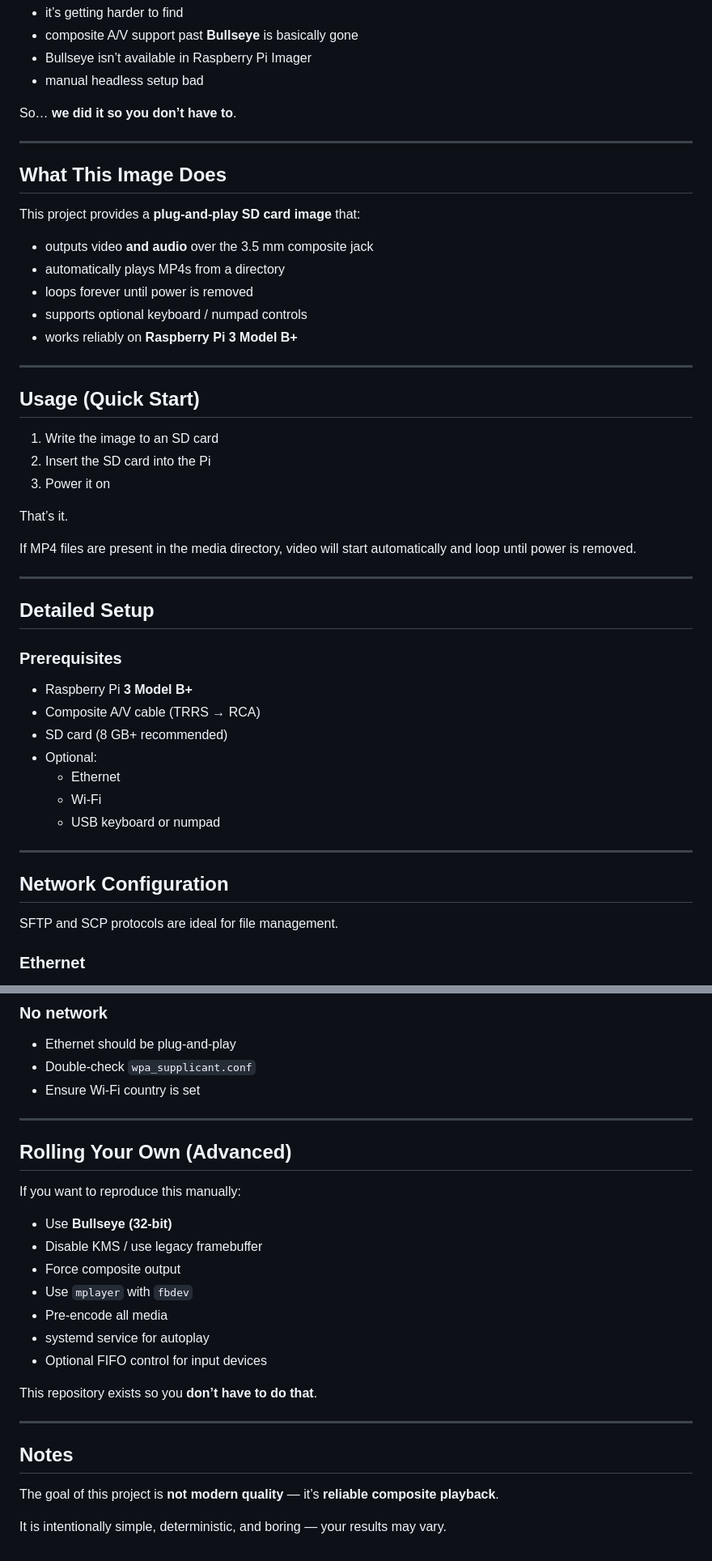
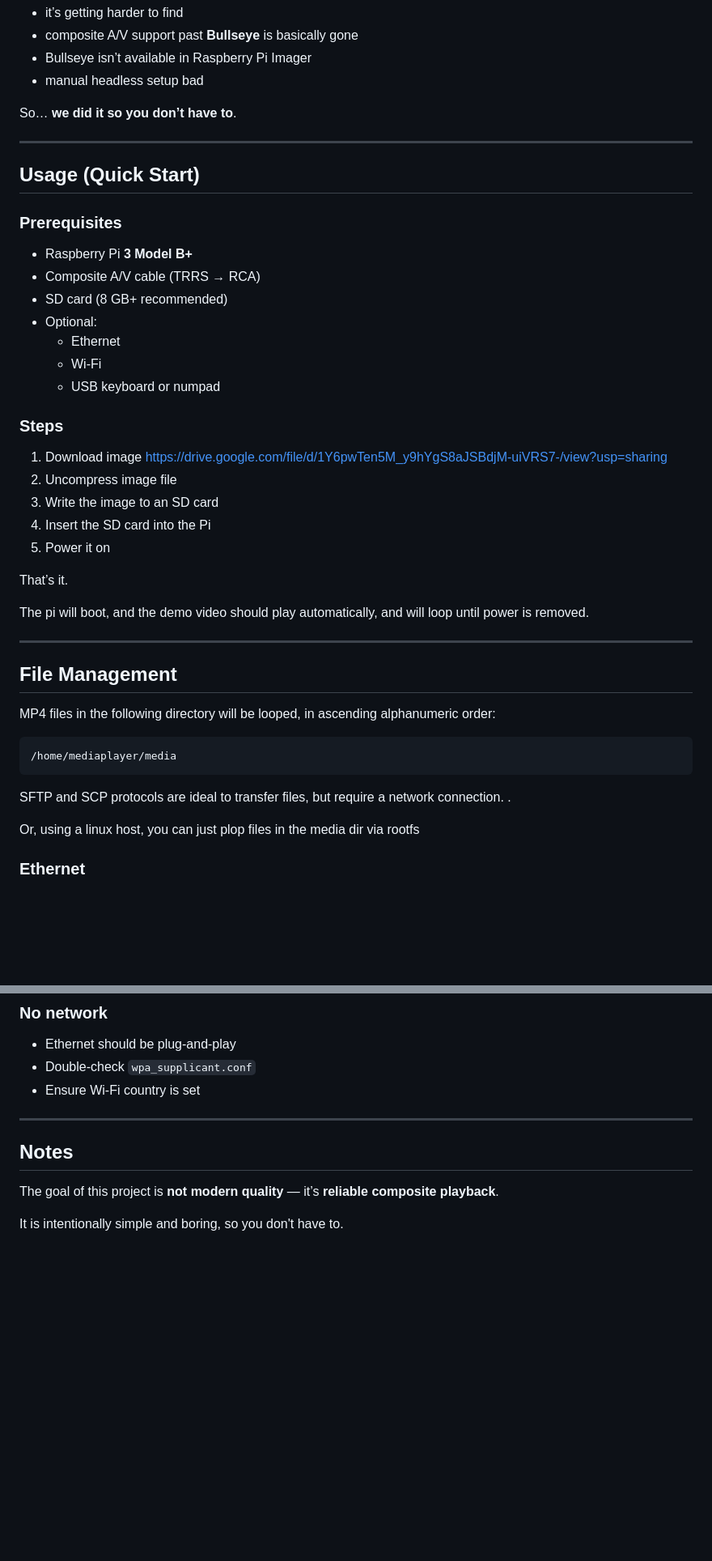
Before and after one commit to schwwaaa/raspi-composite-player, a Markdown page: README.md, 2 parts joined by grey strips. Shown: that part at 81% size. Drawn GitHub-style; blank space fills up the shorter version.

Commit message:
Refactor README for clarity and conciseness
Updated README to streamline usage instructions and remove redundant sections.

````diff
--- a/README.md
+++ b/README.md
@@ -16,31 +16,7 @@ So… **we did it so you don’t have to**.
 
 ---
 
-## What This Image Does
-
-This project provides a **plug-and-play SD card image** that:
-
-- outputs video **and audio** over the 3.5 mm composite jack
-- automatically plays MP4s from a directory
-- loops forever until power is removed
-- supports optional keyboard / numpad controls
-- works reliably on **Raspberry Pi 3 Model B+**
-
----
-
 ## Usage (Quick Start)
-
-1. Write the image to an SD card
-2. Insert the SD card into the Pi
-3. Power it on
-
-That’s it.
-
-If MP4 files are present in the media directory, video will start automatically and loop until power is removed.
-
----
-
-## Detailed Setup
 
 ### Prerequisites
 
@@ -52,11 +28,31 @@ If MP4 files are present in the media directory, video will start automatically
   - Wi-Fi
   - USB keyboard or numpad
 
+### Steps
+
+1. Download image
+   https://drive.google.com/file/d/1Y6pwTen5M_y9hYgS8aJSBdjM-uiVRS7-/view?usp=sharing
+3. Uncompress image file
+4. Write the image to an SD card
+5. Insert the SD card into the Pi
+6. Power it on
+
+That’s it.
+
+The pi will boot, and the demo video should play automatically, and will loop until power is removed.
+
 ---
 
-## Network Configuration
+## File Management
+MP4 files in the following directory will be looped, in ascending alphanumeric order:
 
-SFTP and SCP protocols are ideal for file management.
+```
+/home/mediaplayer/media
+```
+
+SFTP and SCP protocols are ideal to transfer files, but require a network connection. .
+
+Or, using a linux host, you can just plop files in the media dir via rootfs
 
 ### Ethernet
 
@@ -213,24 +165,9 @@ This image already handles that — but if rolling your own, check `config.txt`
 
 ---
 
-## Rolling Your Own (Advanced)
-
-If you want to reproduce this manually:
-
-- Use **Bullseye (32-bit)**
-- Disable KMS / use legacy framebuffer
-- Force composite output
-- Use `mplayer` with `fbdev`
-- Pre-encode all media
-- systemd service for autoplay
-- Optional FIFO control for input devices
-
-This repository exists so you **don’t have to do that**.
-
----
 
 ## Notes
 
 The goal of this project is **not modern quality** — it’s **reliable composite playback**.
 
-It is intentionally simple, deterministic, and boring —  your results may vary.
+It is intentionally simple and boring, so you don't have to.
````
Also changed, not shown: other parts of README.md (+0 -44 lines).
